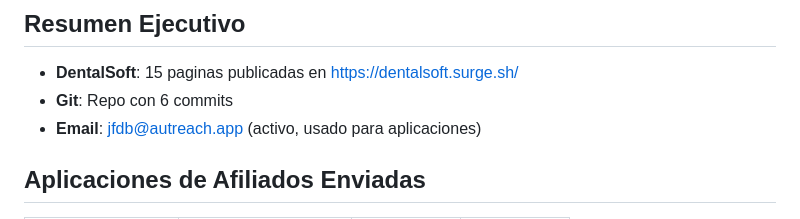
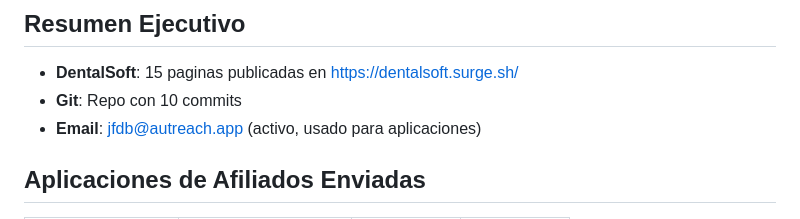
Before and after one commit to juanfradb/dental-soft, a Markdown page: STATUS.md, the part around the change. Drawn GitHub-style.

Commit message:
Update STATUS: 10 commits, dentalsoft.surge.sh live

```diff
--- a/STATUS.md
+++ b/STATUS.md
@@ -4,7 +4,7 @@
 
 ## Resumen Ejecutivo
 - **DentalSoft**: 15 paginas publicadas en https://dentalsoft.surge.sh/
-- **Git**: Repo con 6 commits
+- **Git**: Repo con 10 commits
 - **Email**: jfdb@autreach.app (activo, usado para aplicaciones)
 
 ## Aplicaciones de Afiliados Enviadas
```
